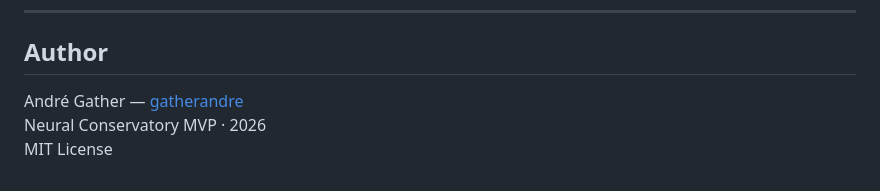
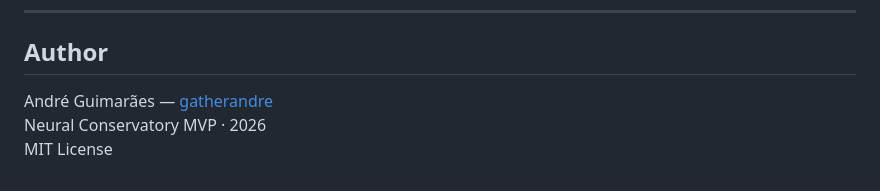
Before and after one commit to gatherandre/see-harmony, a Markdown page: README.md, the part around the change. Rendered like a GitHub page.

```diff
--- a/README.md
+++ b/README.md
@@ -106,6 +106,6 @@ The app is designed for use in guitar and general instrument instruction, where
 
 ## Author
 
-André Gather — [gatherandre](https://github.com/gatherandre)
+André Guimarães — [gatherandre](https://github.com/gatherandre)
 Neural Conservatory MVP · 2026
 MIT License
```
